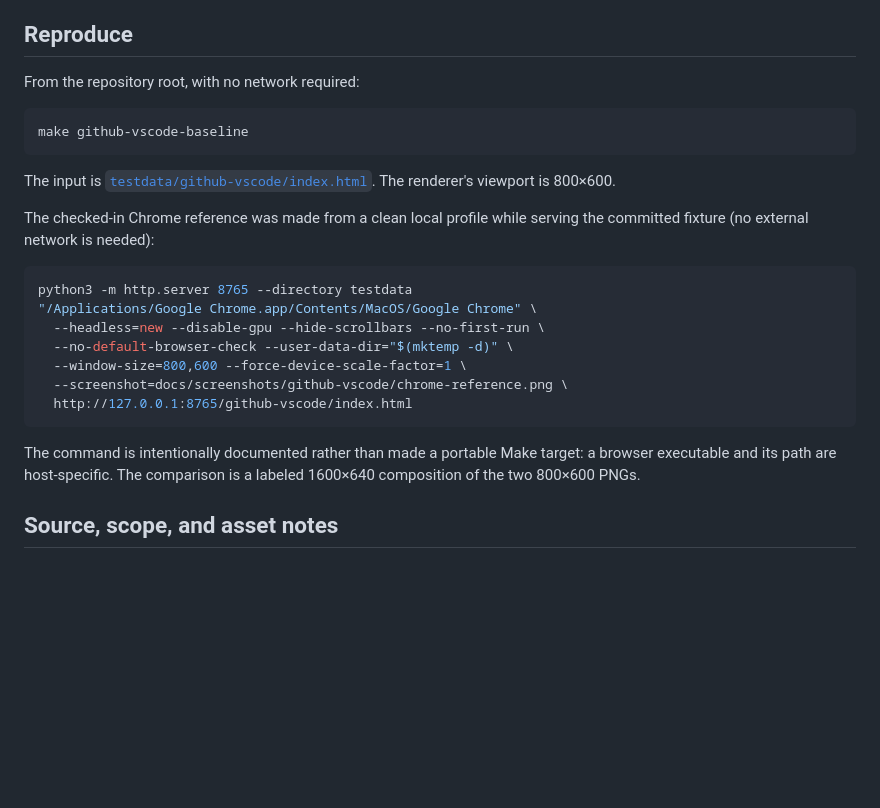
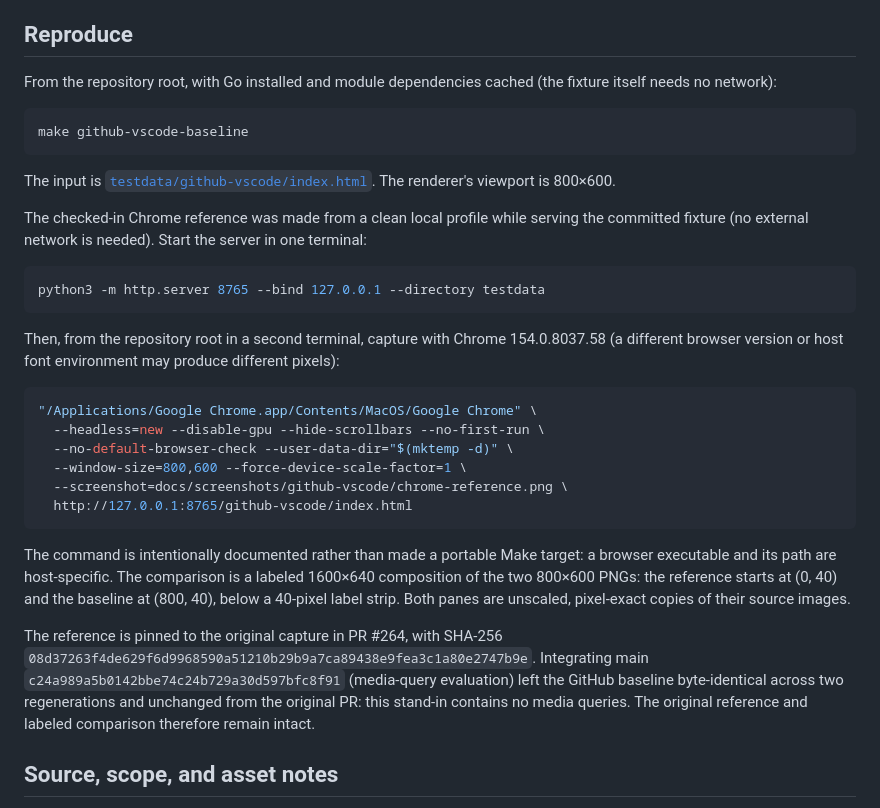
Before and after one commit to lukehoban/simplebrowser, a Markdown page: docs/github-vscode-baseline.md, the part around the change. Rendered like a GitHub page; blank space fills up the shorter version.

Commit message:
Document GitHub visual integration provenance and capture setup

````diff
--- a/docs/github-vscode-baseline.md
+++ b/docs/github-vscode-baseline.md
@@ -21,7 +21,8 @@ and About landmarks while making the current renderer's limitations visible.
 
 ## Reproduce
 
-From the repository root, with no network required:
+From the repository root, with Go installed and module dependencies cached
+(the fixture itself needs no network):
 
 ```sh
 make github-vscode-baseline
@@ -31,10 +32,18 @@ The input is [`testdata/github-vscode/index.html`](../testdata/github-vscode/ind
 The renderer's viewport is 800×600.
 
 The checked-in Chrome reference was made from a clean local profile while
-serving the committed fixture (no external network is needed):
+serving the committed fixture (no external network is needed). Start the
+server in one terminal:
 
 ```sh
-python3 -m http.server 8765 --directory testdata
+python3 -m http.server 8765 --bind 127.0.0.1 --directory testdata
+```
+
+Then, from the repository root in a second terminal, capture with Chrome
+154.0.8037.58 (a different browser version or host font environment may
+produce different pixels):
+
+```sh
 "/Applications/Google Chrome.app/Contents/MacOS/Google Chrome" \
   --headless=new --disable-gpu --hide-scrollbars --no-first-run \
   --no-default-browser-check --user-data-dir="$(mktemp -d)" \
@@ -45,7 +54,16 @@ python3 -m http.server 8765 --directory testdata
 
 The command is intentionally documented rather than made a portable Make
 target: a browser executable and its path are host-specific. The comparison
-is a labeled 1600×640 composition of the two 800×600 PNGs.
+is a labeled 1600×640 composition of the two 800×600 PNGs: the reference
+starts at (0, 40) and the baseline at (800, 40), below a 40-pixel label strip.
+Both panes are unscaled, pixel-exact copies of their source images.
+
+The reference is pinned to the original capture in PR #264, with SHA-256
+`08d37263f4de629f6d9968590a51210b29b9a7ca89438e9fea3c1a80e2747b9e`.
+Integrating main `c24a989a5b0142bbe74c24b729a30d597bfc8f91` (media-query
+evaluation) left the GitHub baseline byte-identical across two regenerations
+and unchanged from the original PR: this stand-in contains no media queries.
+The original reference and labeled comparison therefore remain intact.
 
 ## Source, scope, and asset notes
 
````
